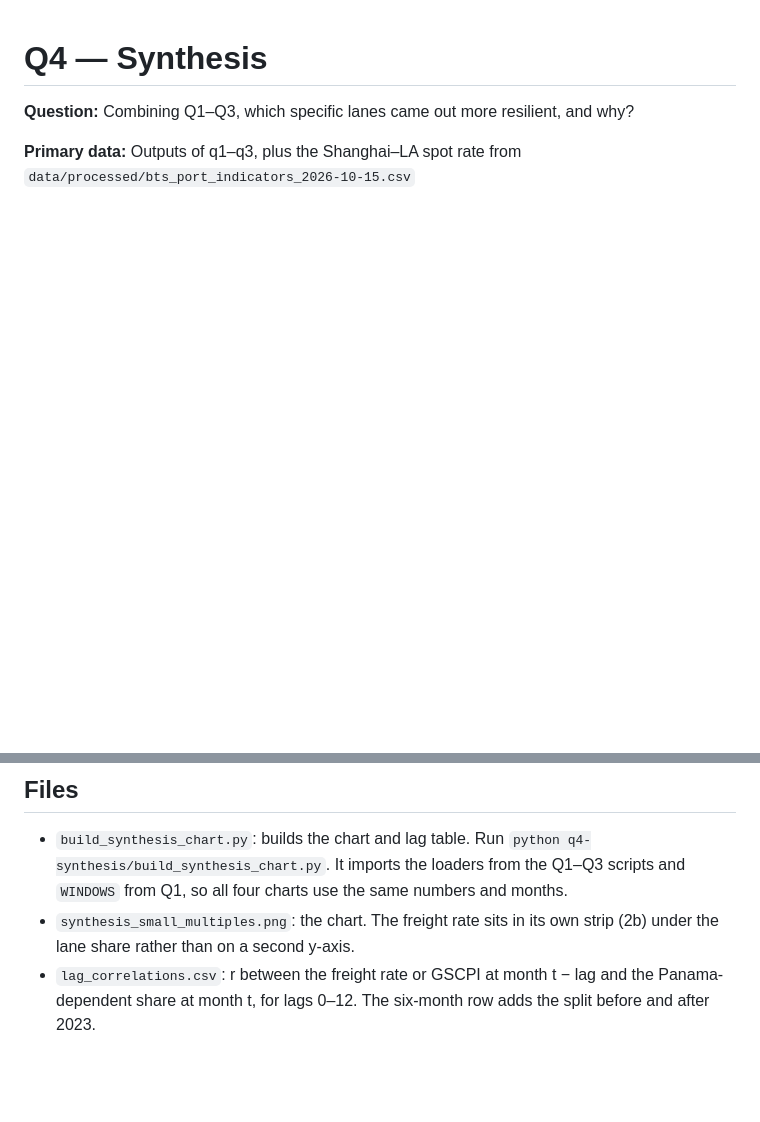
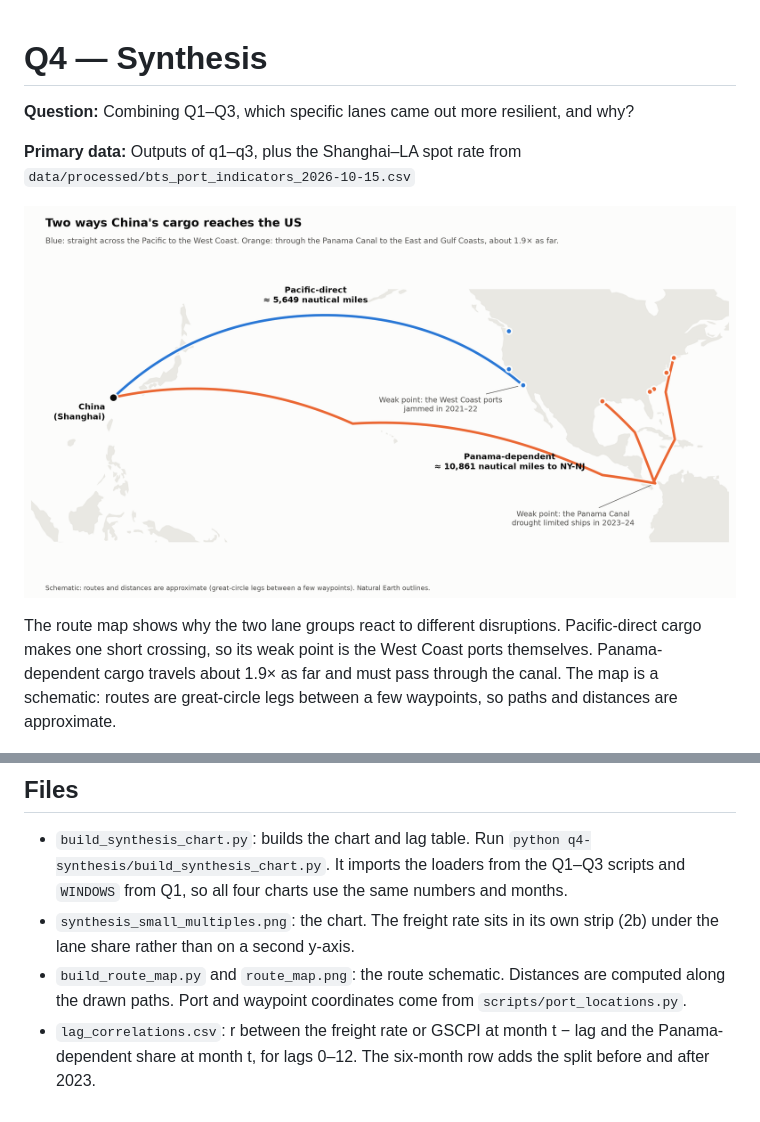
Before and after one commit to RaulSolaNavarro/cis9655-supply-chain, a Markdown page: q4-synthesis/README.md, 2 parts joined by grey strips. Rendered like a GitHub page; pictures changed too: q4-synthesis/route_map.png (added); blank space fills up the shorter version.

```diff
--- a/q4-synthesis/README.md
+++ b/q4-synthesis/README.md
@@ -3,6 +3,10 @@
 **Question:** Combining Q1–Q3, which specific lanes came out more resilient, and why?
 
 **Primary data:** Outputs of q1–q3, plus the Shanghai–LA spot rate from `data/processed/bts_port_indicators_2026-10-15.csv`
+
+![Two routes from China to the US](route_map.png)
+
+The route map shows why the two lane groups react to different disruptions. Pacific-direct cargo makes one short crossing, so its weak point is the West Coast ports themselves. Panama-dependent cargo travels about 1.9× as far and must pass through the canal. The map is a schematic: routes are great-circle legs between a few waypoints, so paths and distances are approximate.
 
 ![Synthesis small multiples](synthesis_small_multiples.png)
 
@@ -31,4 +35,5 @@ The rate climbed from $3.1k in Apr 2026 to $7.8k in Sep 2026. If the 2021–22 r
 
 - `build_synthesis_chart.py`: builds the chart and lag table. Run `python q4-synthesis/build_synthesis_chart.py`. It imports the loaders from the Q1–Q3 scripts and `WINDOWS` from Q1, so all four charts use the same numbers and months.
 - `synthesis_small_multiples.png`: the chart. The freight rate sits in its own strip (2b) under the lane share rather than on a second y-axis.
+- `build_route_map.py` and `route_map.png`: the route schematic. Distances are computed along the drawn paths. Port and waypoint coordinates come from `scripts/port_locations.py`.
 - `lag_correlations.csv`: r between the freight rate or GSCPI at month t − lag and the Panama-dependent share at month t, for lags 0–12. The six-month row adds the split before and after 2023.
```
Also changed, not shown: README.md (+2 -0 lines), q3-ports/README.md (+5 -0 lines), q3-ports/port_map.png (added), 7 other files.
